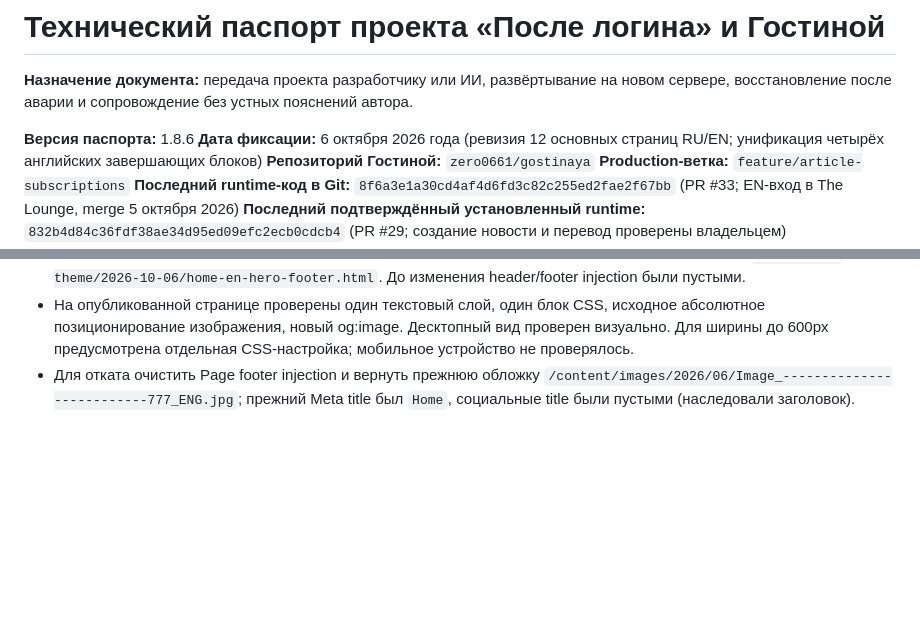
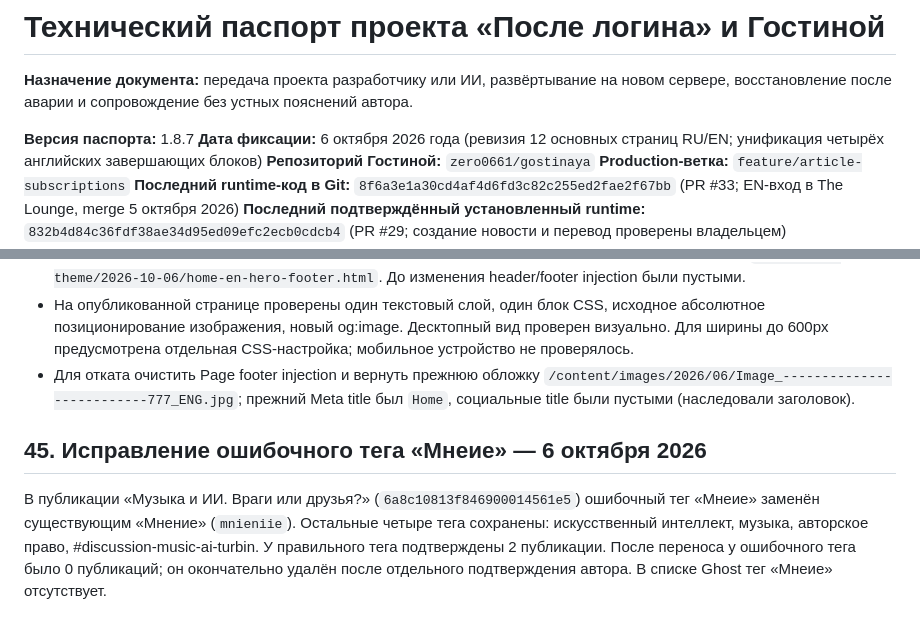
Before and after one commit to zero0661/gostinaya, a Markdown page: docs/TECHNICAL-PASSPORT.md, 2 parts joined by grey strips. Rendered like a GitHub page; blank space fills up the shorter version.

Commit message:
docs: record typo tag migration and confirmed deletion

```diff
--- a/docs/TECHNICAL-PASSPORT.md
+++ b/docs/TECHNICAL-PASSPORT.md
@@ -2,7 +2,7 @@
 
 **Назначение документа:** передача проекта разработчику или ИИ, развёртывание на новом сервере, восстановление после аварии и сопровождение без устных пояснений автора.
 
-**Версия паспорта:** 1.8.6
+**Версия паспорта:** 1.8.7
 **Дата фиксации:** 6 октября 2026 года (ревизия 12 основных страниц RU/EN; унификация четырёх английских завершающих блоков)
 **Репозиторий Гостиной:** `zero0661/gostinaya`
 **Production-ветка:** `feature/article-subscriptions`
@@ -1569,3 +1569,8 @@ systemctl start ghost-release-watch.service
 - Английские две фразы добавляются отдельным HTML-слоем через Page footer Code injection. Код: `docs/ghost-theme/2026-10-06/home-en-hero-footer.html`. До изменения header/footer injection были пустыми.
 - На опубликованной странице проверены один текстовый слой, один блок CSS, исходное абсолютное позиционирование изображения, новый og:image. Десктопный вид проверен визуально. Для ширины до 600px предусмотрена отдельная CSS-настройка; мобильное устройство не проверялось.
 - Для отката очистить Page footer injection и вернуть прежнюю обложку `/content/images/2026/06/Image_--------------------------777_ENG.jpg`; прежний Meta title был `Home`, социальные title были пустыми (наследовали заголовок).
+
+
+## 45. Исправление ошибочного тега «Мнеие» — 6 октября 2026
+
+В публикации «Музыка и ИИ. Враги или друзья?» (`6a8c10813f846900014561e5`) ошибочный тег «Мнеие» заменён существующим «Мнение» (`mnieniie`). Остальные четыре тега сохранены: искусственный интеллект, музыка, авторское право, #discussion-music-ai-turbin. У правильного тега подтверждены 2 публикации. После переноса у ошибочного тега было 0 публикаций; он окончательно удалён после отдельного подтверждения автора. В списке Ghost тег «Мнеие» отсутствует.
```
